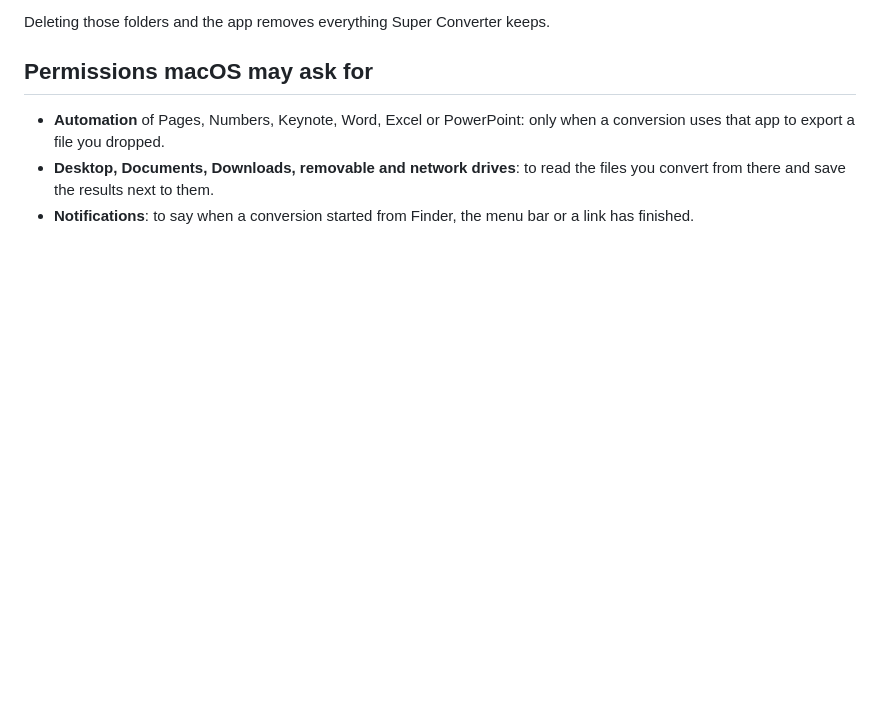
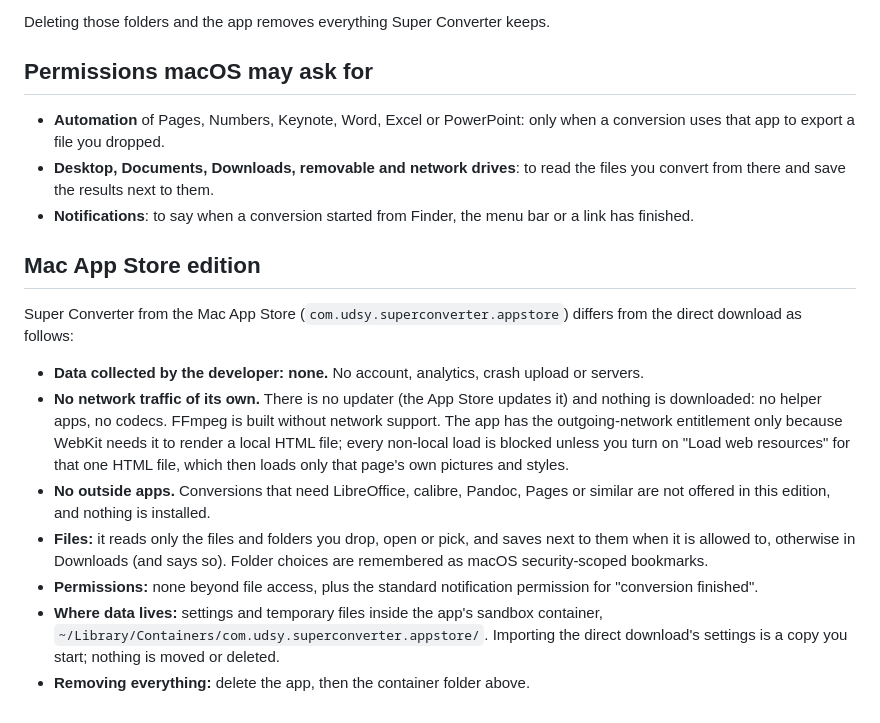
Before and after one commit to udsy19/super-converter, a Markdown page: PRIVACY.md, the part around the change. Rendered like a GitHub page; blank space fills up the shorter version.

Commit message:
Privacy: Mac App Store edition section

```diff
--- a/PRIVACY.md
+++ b/PRIVACY.md
@@ -39,3 +39,15 @@ Deleting those folders and the app removes everything Super Converter keeps.
 - **Desktop, Documents, Downloads, removable and network drives**: to read the files you convert from there and save
   the results next to them.
 - **Notifications**: to say when a conversion started from Finder, the menu bar or a link has finished.
+
+## Mac App Store edition
+
+Super Converter from the Mac App Store (`com.udsy.superconverter.appstore`) differs from the direct download as follows:
+
+- **Data collected by the developer: none.** No account, analytics, crash upload or servers.
+- **No network traffic of its own.** There is no updater (the App Store updates it) and nothing is downloaded: no helper apps, no codecs. FFmpeg is built without network support. The app has the outgoing-network entitlement only because WebKit needs it to render a local HTML file; every non-local load is blocked unless you turn on "Load web resources" for that one HTML file, which then loads only that page's own pictures and styles.
+- **No outside apps.** Conversions that need LibreOffice, calibre, Pandoc, Pages or similar are not offered in this edition, and nothing is installed.
+- **Files:** it reads only the files and folders you drop, open or pick, and saves next to them when it is allowed to, otherwise in Downloads (and says so). Folder choices are remembered as macOS security-scoped bookmarks.
+- **Permissions:** none beyond file access, plus the standard notification permission for "conversion finished".
+- **Where data lives:** settings and temporary files inside the app's sandbox container, `~/Library/Containers/com.udsy.superconverter.appstore/`. Importing the direct download's settings is a copy you start; nothing is moved or deleted.
+- **Removing everything:** delete the app, then the container folder above.
```
